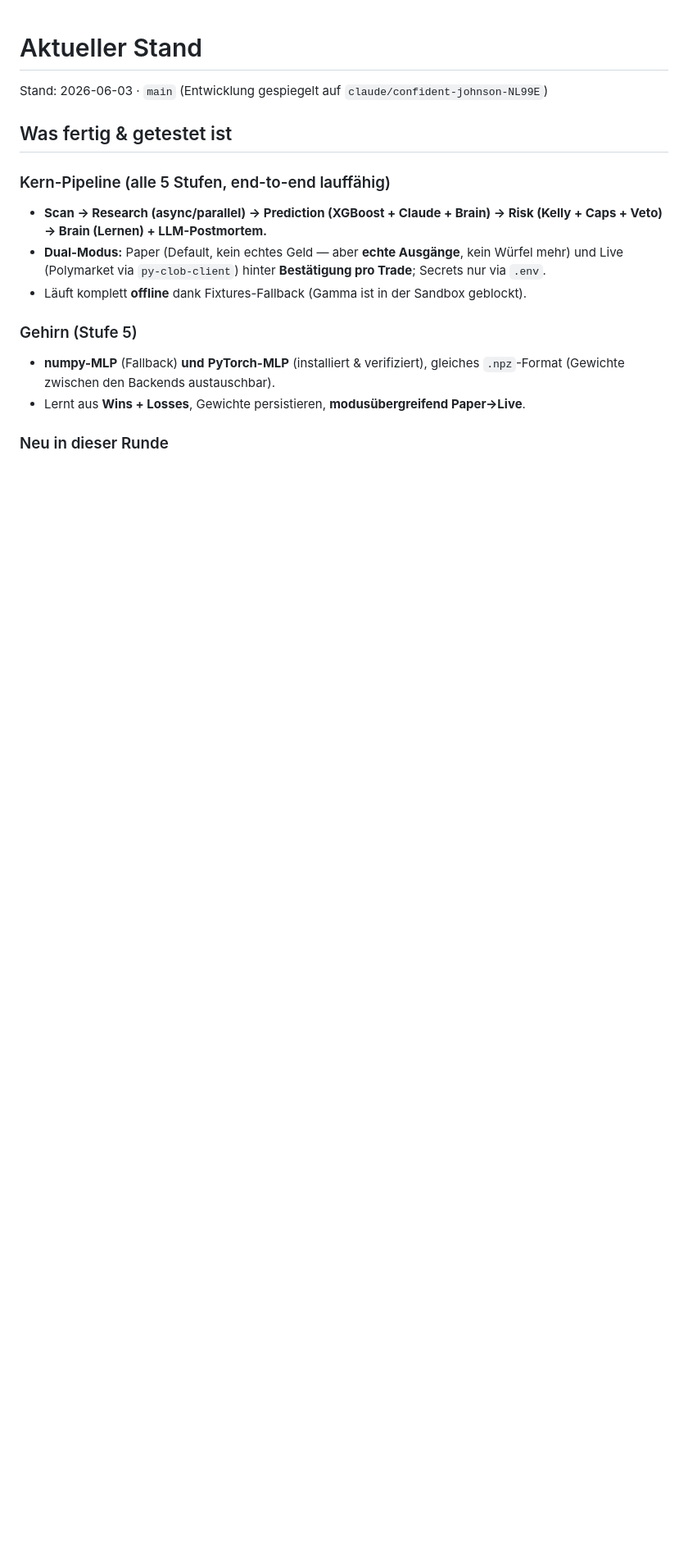
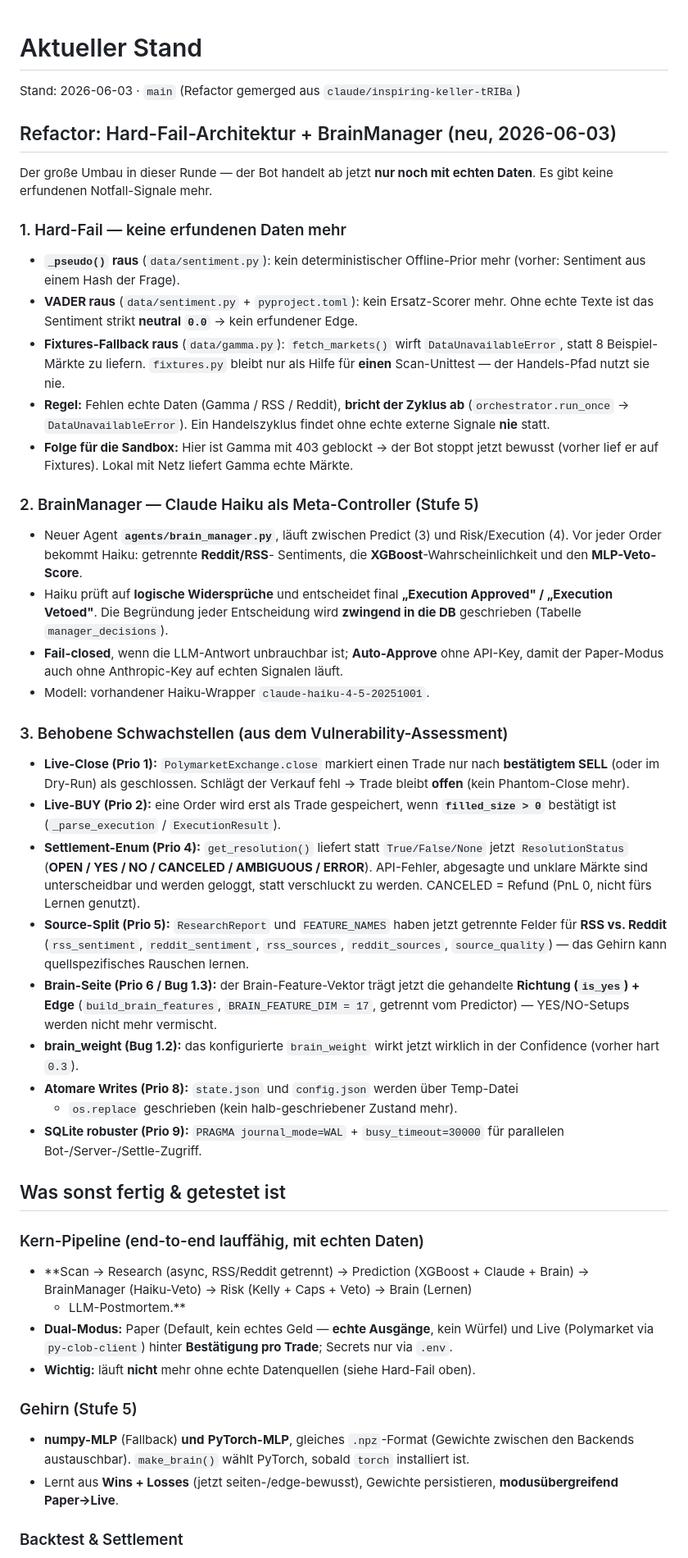
Before and after one commit to cssk68-alt/Tradebot, a Markdown page: STAND.md, the part around one of its changes. Shown at 82% size. Drawn GitHub-style; blank space fills up the shorter version.

Commit message:
docs: update STAND.md for hard-fail architecture + BrainManager + P0/P1 fixes

```diff
--- a/STAND.md
+++ b/STAND.md
@@ -1,21 +1,79 @@
 # Aktueller Stand
 
-Stand: 2026-06-03 · `main` (Entwicklung gespiegelt auf `claude/confident-johnson-NL99E`)
+Stand: 2026-06-03 · `main` (Refactor gemerged aus `claude/inspiring-keller-tRIBa`)
 
-## Was fertig & getestet ist
+## Refactor: Hard-Fail-Architektur + BrainManager (neu, 2026-06-03)
 
-### Kern-Pipeline (alle 5 Stufen, end-to-end lauffähig)
-- **Scan → Research (async/parallel) → Prediction (XGBoost + Claude + Brain) →
-  Risk (Kelly + Caps + Veto) → Brain (Lernen) + LLM-Postmortem.**
-- **Dual-Modus:** Paper (Default, kein echtes Geld — aber **echte Ausgänge**, kein
-  Würfel mehr) und Live (Polymarket via `py-clob-client`) hinter **Bestätigung pro
-  Trade**; Secrets nur via `.env`.
-- Läuft komplett **offline** dank Fixtures-Fallback (Gamma ist in der Sandbox geblockt).
+Der große Umbau in dieser Runde — der Bot handelt ab jetzt **nur noch mit echten
+Daten**. Es gibt keine erfundenen Notfall-Signale mehr.
+
+### 1. Hard-Fail — keine erfundenen Daten mehr
+- **`_pseudo()` raus** (`data/sentiment.py`): kein deterministischer Offline-Prior
+  mehr (vorher: Sentiment aus einem Hash der Frage).
+- **VADER raus** (`data/sentiment.py` + `pyproject.toml`): kein Ersatz-Scorer mehr.
+  Ohne echte Texte ist das Sentiment strikt **neutral `0.0`** → kein erfundener Edge.
+- **Fixtures-Fallback raus** (`data/gamma.py`): `fetch_markets()` wirft
+  `DataUnavailableError`, statt 8 Beispiel-Märkte zu liefern. `fixtures.py` bleibt
+  nur als Hilfe für **einen** Scan-Unittest — der Handels-Pfad nutzt sie nie.
+- **Regel:** Fehlen echte Daten (Gamma / RSS / Reddit), **bricht der Zyklus ab**
+  (`orchestrator.run_once` → `DataUnavailableError`). Ein Handelszyklus findet ohne
+  echte externe Signale **nie** statt.
+- **Folge für die Sandbox:** Hier ist Gamma mit 403 geblockt → der Bot stoppt jetzt
+  bewusst (vorher lief er auf Fixtures). Lokal mit Netz liefert Gamma echte Märkte.
+
+### 2. BrainManager — Claude Haiku als Meta-Controller (Stufe 5)
+- Neuer Agent **`agents/brain_manager.py`**, läuft zwischen Predict (3) und
+  Risk/Execution (4). Vor jeder Order bekommt Haiku: getrennte **Reddit/RSS**-
+  Sentiments, die **XGBoost**-Wahrscheinlichkeit und den **MLP-Veto-Score**.
+- Haiku prüft auf **logische Widersprüche** und entscheidet final
+  **„Execution Approved" / „Execution Vetoed"**. Die Begründung jeder Entscheidung
+  wird **zwingend in die DB** geschrieben (Tabelle `manager_decisions`).
+- **Fail-closed**, wenn die LLM-Antwort unbrauchbar ist; **Auto-Approve** ohne
+  API-Key, damit der Paper-Modus auch ohne Anthropic-Key auf echten Signalen läuft.
+- Modell: vorhandener Haiku-Wrapper `claude-haiku-4-5-20251001`.
+
+### 3. Behobene Schwachstellen (aus dem Vulnerability-Assessment)
+- **Live-Close (Prio 1):** `PolymarketExchange.close` markiert einen Trade nur nach
+  **bestätigtem SELL** (oder im Dry-Run) als geschlossen. Schlägt der Verkauf fehl
+  → Trade bleibt **offen** (kein Phantom-Close mehr).
+- **Live-BUY (Prio 2):** eine Order wird erst als Trade gespeichert, wenn
+  **`filled_size > 0`** bestätigt ist (`_parse_execution` / `ExecutionResult`).
+- **Settlement-Enum (Prio 4):** `get_resolution()` liefert statt `True/False/None`
+  jetzt `ResolutionStatus` (**OPEN / YES / NO / CANCELED / AMBIGUOUS / ERROR**).
+  API-Fehler, abgesagte und unklare Märkte sind unterscheidbar und werden geloggt,
+  statt verschluckt zu werden. CANCELED = Refund (PnL 0, nicht fürs Lernen genutzt).
+- **Source-Split (Prio 5):** `ResearchReport` und `FEATURE_NAMES` haben jetzt
+  getrennte Felder für **RSS vs. Reddit** (`rss_sentiment`, `reddit_sentiment`,
+  `rss_sources`, `reddit_sources`, `source_quality`) — das Gehirn kann
+  quellspezifisches Rauschen lernen.
+- **Brain-Seite (Prio 6 / Bug 1.3):** der Brain-Feature-Vektor trägt jetzt die
+  gehandelte **Richtung (`is_yes`) + Edge** (`build_brain_features`,
+  `BRAIN_FEATURE_DIM = 17`, getrennt vom Predictor) — YES/NO-Setups werden nicht
+  mehr vermischt.
+- **brain_weight (Bug 1.2):** das konfigurierte `brain_weight` wirkt jetzt wirklich
+  in der Confidence (vorher hart `0.3`).
+- **Atomare Writes (Prio 8):** `state.json` und `config.json` werden über Temp-Datei
+  + `os.replace` geschrieben (kein halb-geschriebener Zustand mehr).
+- **SQLite robuster (Prio 9):** `PRAGMA journal_mode=WAL` + `busy_timeout=30000`
+  für parallelen Bot-/Server-/Settle-Zugriff.
+
+## Was sonst fertig & getestet ist
+
+### Kern-Pipeline (end-to-end lauffähig, mit echten Daten)
+- **Scan → Research (async, RSS/Reddit getrennt) → Prediction (XGBoost + Claude +
+  Brain) → BrainManager (Haiku-Veto) → Risk (Kelly + Caps + Veto) → Brain (Lernen)
+  + LLM-Postmortem.**
+- **Dual-Modus:** Paper (Default, kein echtes Geld — **echte Ausgänge**, kein Würfel)
+  und Live (Polymarket via `py-clob-client`) hinter **Bestätigung pro Trade**;
+  Secrets nur via `.env`.
+- **Wichtig:** läuft **nicht** mehr ohne echte Datenquellen (siehe Hard-Fail oben).
 
 ### Gehirn (Stufe 5)
-- **numpy-MLP** (Fallback) **und** **PyTorch-MLP** (installiert & verifiziert),
-  gleiches `.npz`-Format (Gewichte zwischen den Backends austauschbar).
-- Lernt aus **Wins + Losses**, Gewichte persistieren, **modusübergreifend Paper→Live**.
+- **numpy-MLP** (Fallback) **und** **PyTorch-MLP**, gleiches `.npz`-Format (Gewichte
+  zwischen den Backends austauschbar). `make_brain()` wählt PyTorch, sobald `torch`
+  installiert ist.
+- Lernt aus **Wins + Losses** (jetzt seiten-/edge-bewusst), Gewichte persistieren,
+  **modusübergreifend Paper→Live**.
 
-### Neu in dieser Runde
+### Backtest & Settlement
 - **Backtest-Modus** (`tradebot/backtest.py`, CLI `backtest`): Monte-Carlo über
```
Also changed, not shown: other parts of STAND.md (+69 -76 lines).
